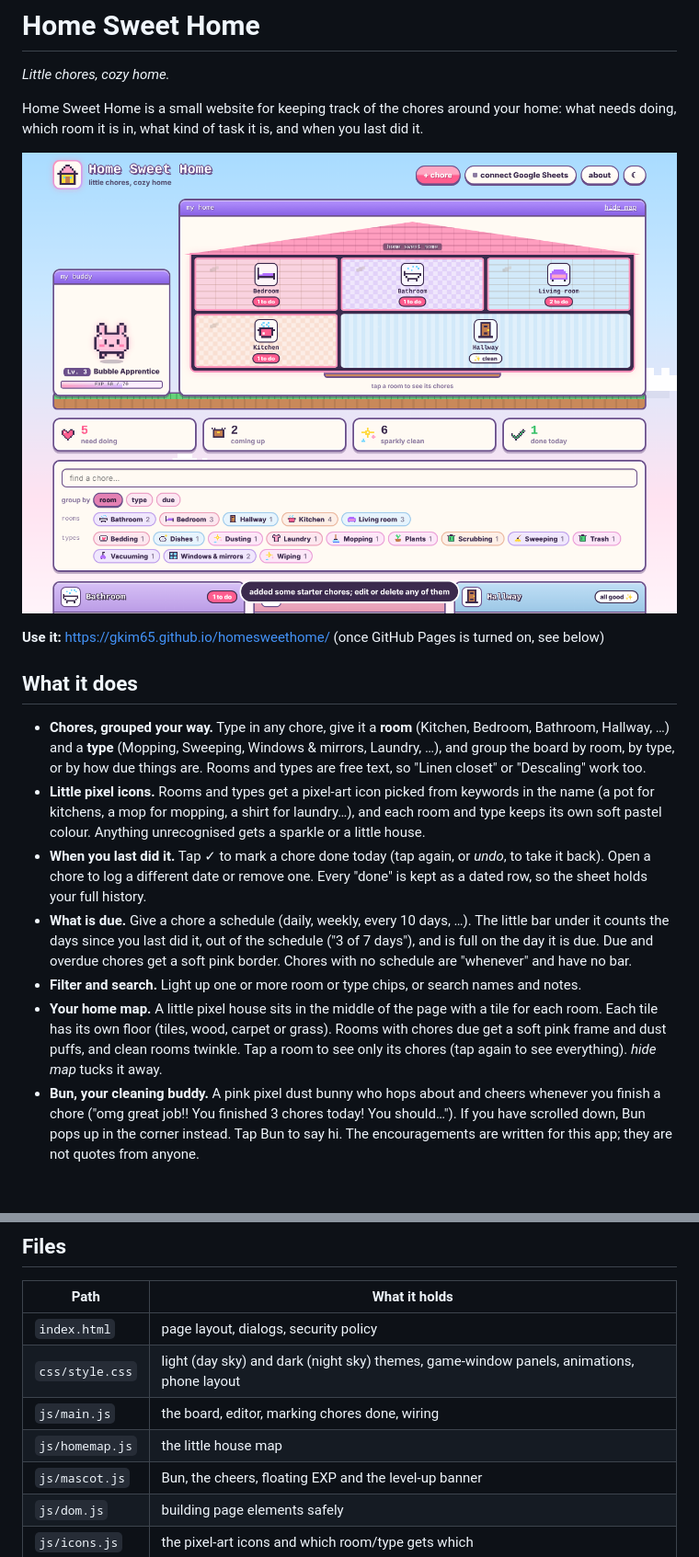
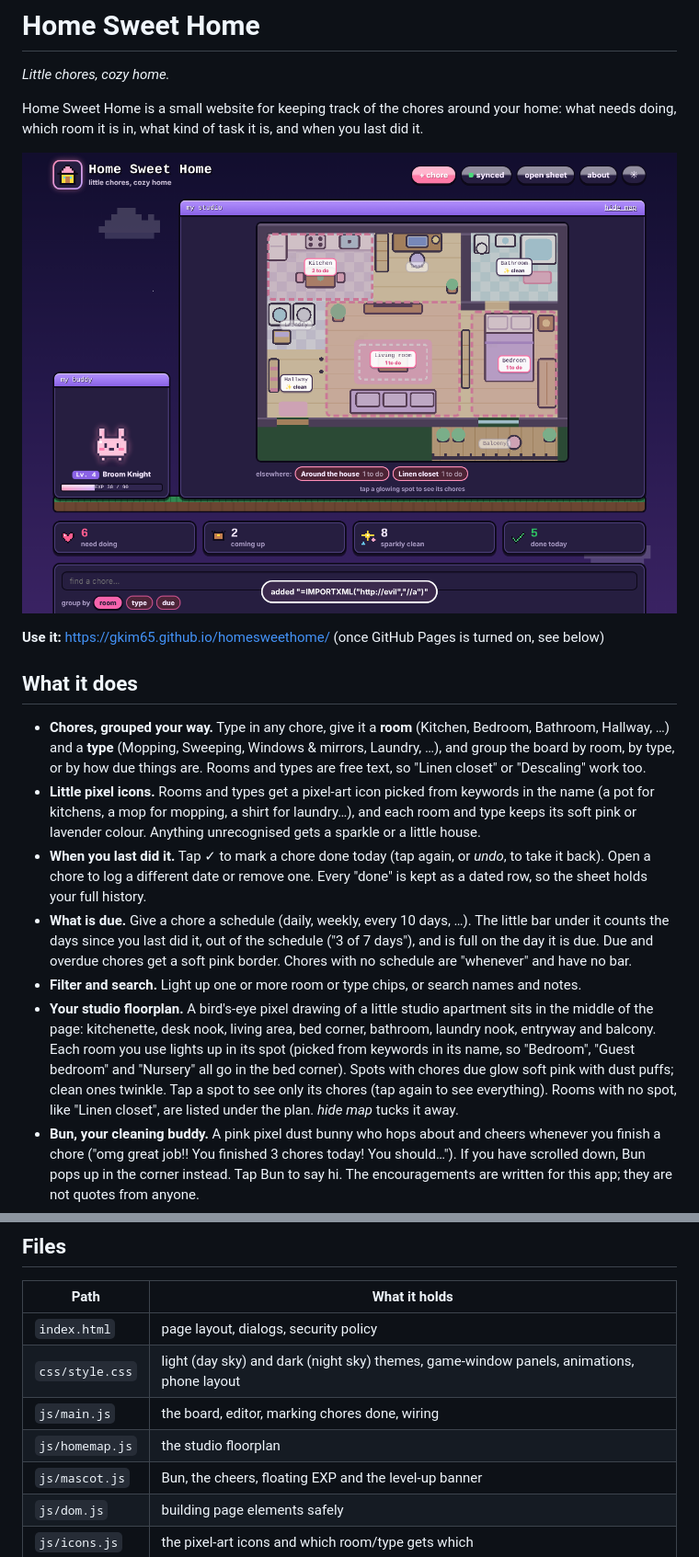
Before and after one commit to gkim65/homesweethome, a Markdown page: README.md, 2 parts joined by grey strips. Shown at 92% size. GitHub-like rendering; pictures changed too: docs/screenshot.png; blank space fills up the shorter version.

```diff
--- a/README.md
+++ b/README.md
@@ -17,7 +17,7 @@ doing, which room it is in, what kind of task it is, and when you last did it.
   "Linen closet" or "Descaling" work too.
 - **Little pixel icons.** Rooms and types get a pixel-art icon picked from keywords in the name
   (a pot for kitchens, a mop for mopping, a shirt for laundry…), and each room and type keeps its
-  own soft pastel colour. Anything unrecognised gets a sparkle or a little house.
+  soft pink or lavender colour. Anything unrecognised gets a sparkle or a little house.
 - **When you last did it.** Tap ✓ to mark a chore done today (tap again, or *undo*, to take it
   back). Open a chore to log a different date or remove one. Every "done" is kept as a dated row,
   so the sheet holds your full history.
@@ -26,10 +26,13 @@ doing, which room it is in, what kind of task it is, and when you last did it.
   day it is due. Due and overdue chores get a soft pink border. Chores with no schedule are
   "whenever" and have no bar.
 - **Filter and search.** Light up one or more room or type chips, or search names and notes.
-- **Your home map.** A little pixel house sits in the middle of the page with a tile for each
-  room. Each tile has its own floor (tiles, wood, carpet or grass). Rooms with chores due get a
-  soft pink frame and dust puffs, and clean rooms twinkle. Tap a room to see only its chores (tap
-  again to see everything). *hide map* tucks it away.
+- **Your studio floorplan.** A bird's-eye pixel drawing of a little studio apartment sits in the
+  middle of the page: kitchenette, desk nook, living area, bed corner, bathroom, laundry nook,
+  entryway and balcony. Each room you use lights up in its spot (picked from keywords in its name,
+  so "Bedroom", "Guest bedroom" and "Nursery" all go in the bed corner). Spots with chores due glow
+  soft pink with dust puffs; clean ones twinkle. Tap a spot to see only its chores (tap again to see
+  everything). Rooms with no spot, like "Linen closet", are listed under the plan. *hide map* tucks
+  it away.
 - **Bun, your cleaning buddy.** A pink pixel dust bunny who hops about and cheers whenever you finish a
   chore ("omg great job!! You finished 3 chores today! You should…"). If you have scrolled down,
   Bun pops up in the corner instead. Tap Bun to say hi. The encouragements are written for this
@@ -121,7 +124,7 @@ different addresses). After changing code, hard reload (Cmd+Shift+R).
 | `index.html` | page layout, dialogs, security policy |
 | `css/style.css` | light (day sky) and dark (night sky) themes, game-window panels, animations, phone layout |
 | `js/main.js` | the board, editor, marking chores done, wiring |
-| `js/homemap.js` | the little house map |
+| `js/homemap.js` | the studio floorplan |
 | `js/mascot.js` | Bun, the cheers, floating EXP and the level-up banner |
 | `js/dom.js` | building page elements safely |
 | `js/icons.js` | the pixel-art icons and which room/type gets which |
```
Also changed, not shown: 5 other files.
